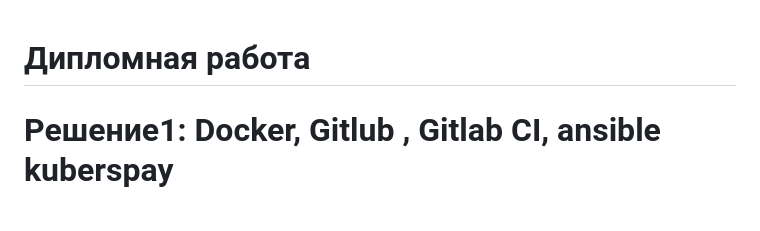
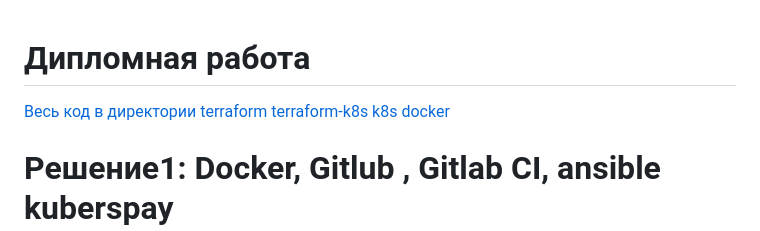
Before and after one commit to djohnii/devops-project, a Markdown page: READMEnew.md, the part around one of its changes. Drawn GitHub-style; blank space fills up the shorter version.

```diff
--- a/READMEnew.md
+++ b/READMEnew.md
@@ -1,6 +1,10 @@
 # Дипломная работа
 
-
+[Весь код в директории](./project/)
+[terraform](./project/terraform)
+[terraform-k8s](./project/terraform/k8s)
+[k8s](./project/k8s)
+[docker](./project/docker)
 # Решение1: Docker, Gitlub , Gitlab CI, ansible kuberspay
 ##  Docker
 репозиторий: https://hub.docker.com/repository/docker/alwx1753/devops-project/general
```
Also changed, not shown: other parts of READMEnew.md (+0 -72 lines).
